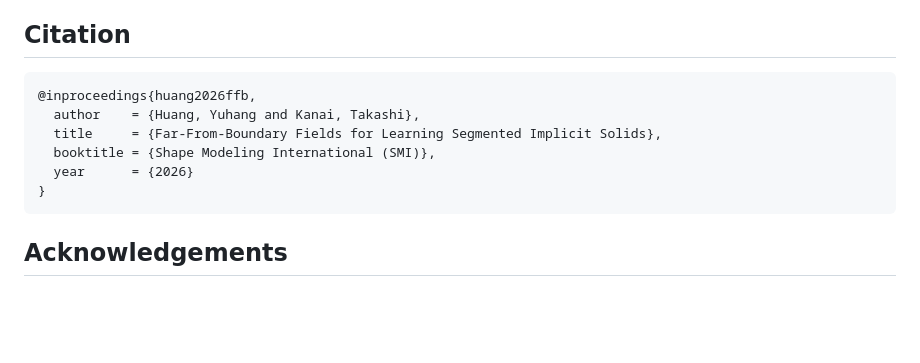
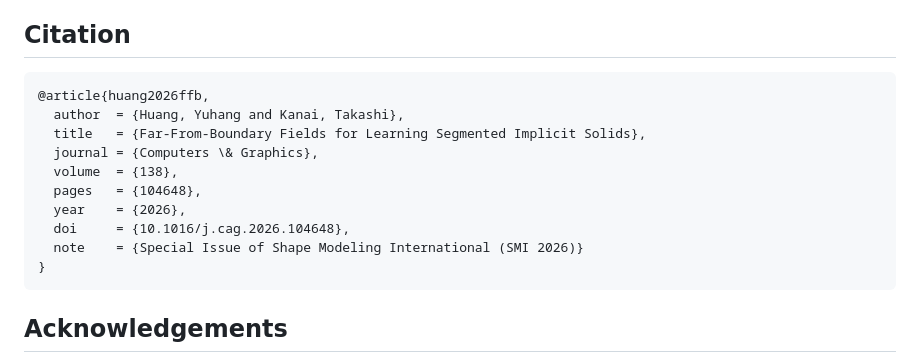
Before and after one commit to nikoloside/far-from-boundary-fields, a Markdown page: README.md, the part around the change. GitHub-like rendering; blank space fills up the shorter version.

Commit message:
Update citation to C&G journal article (vol. 138, 104648)
Co-Authored-By: Claude Fable 5 <noreply@anthropic.com>

````diff
--- a/README.md
+++ b/README.md
@@ -137,11 +137,15 @@ dependencies are free for academic / research use.
 ## Citation
 
 ```bibtex
-@inproceedings{huang2026ffb,
-  author    = {Huang, Yuhang and Kanai, Takashi},
-  title     = {Far-From-Boundary Fields for Learning Segmented Implicit Solids},
-  booktitle = {Shape Modeling International (SMI)},
-  year      = {2026}
+@article{huang2026ffb,
+  author  = {Huang, Yuhang and Kanai, Takashi},
+  title   = {Far-From-Boundary Fields for Learning Segmented Implicit Solids},
+  journal = {Computers \& Graphics},
+  volume  = {138},
+  pages   = {104648},
+  year    = {2026},
+  doi     = {10.1016/j.cag.2026.104648},
+  note    = {Special Issue of Shape Modeling International (SMI 2026)}
 }
 ```
 
````
